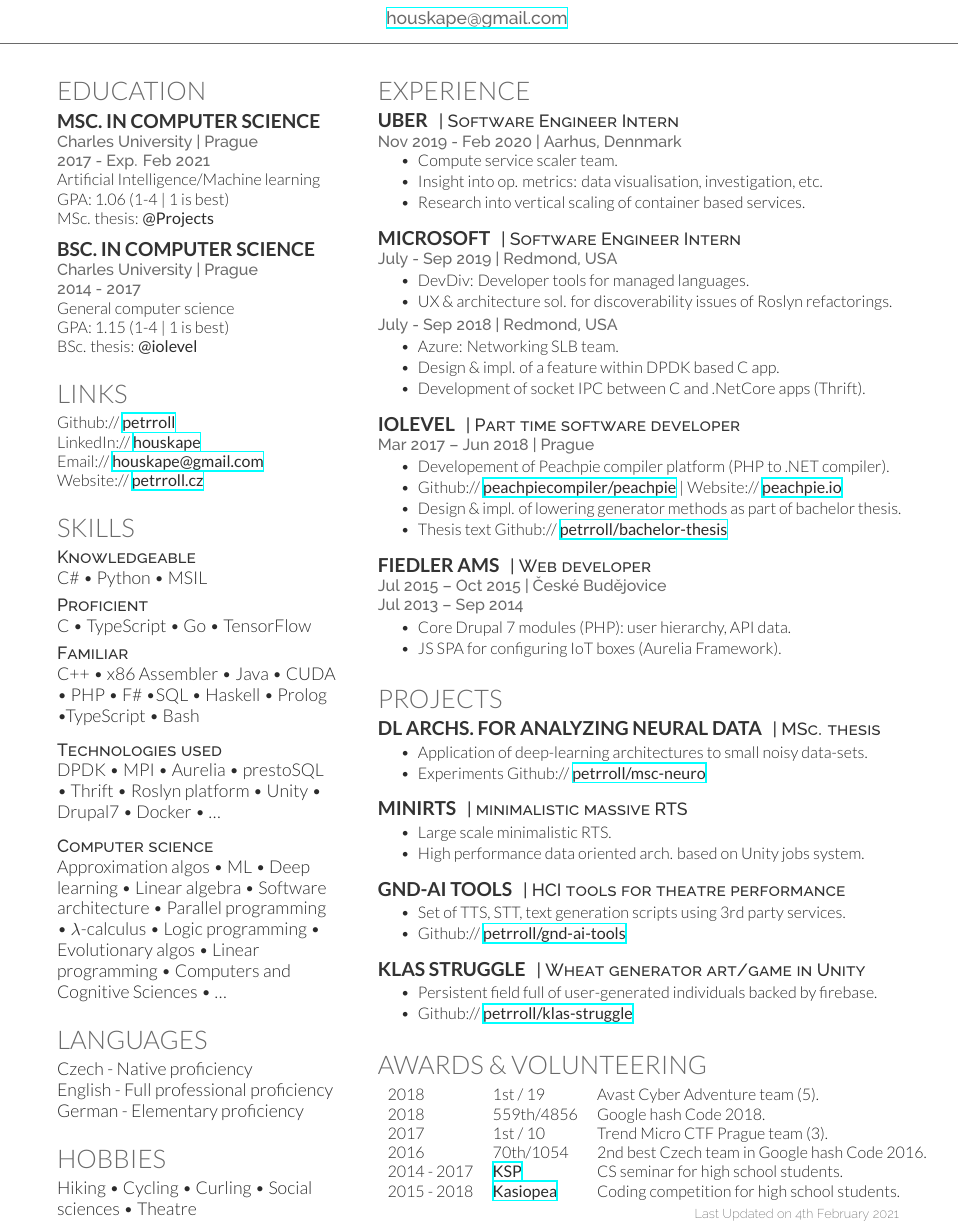
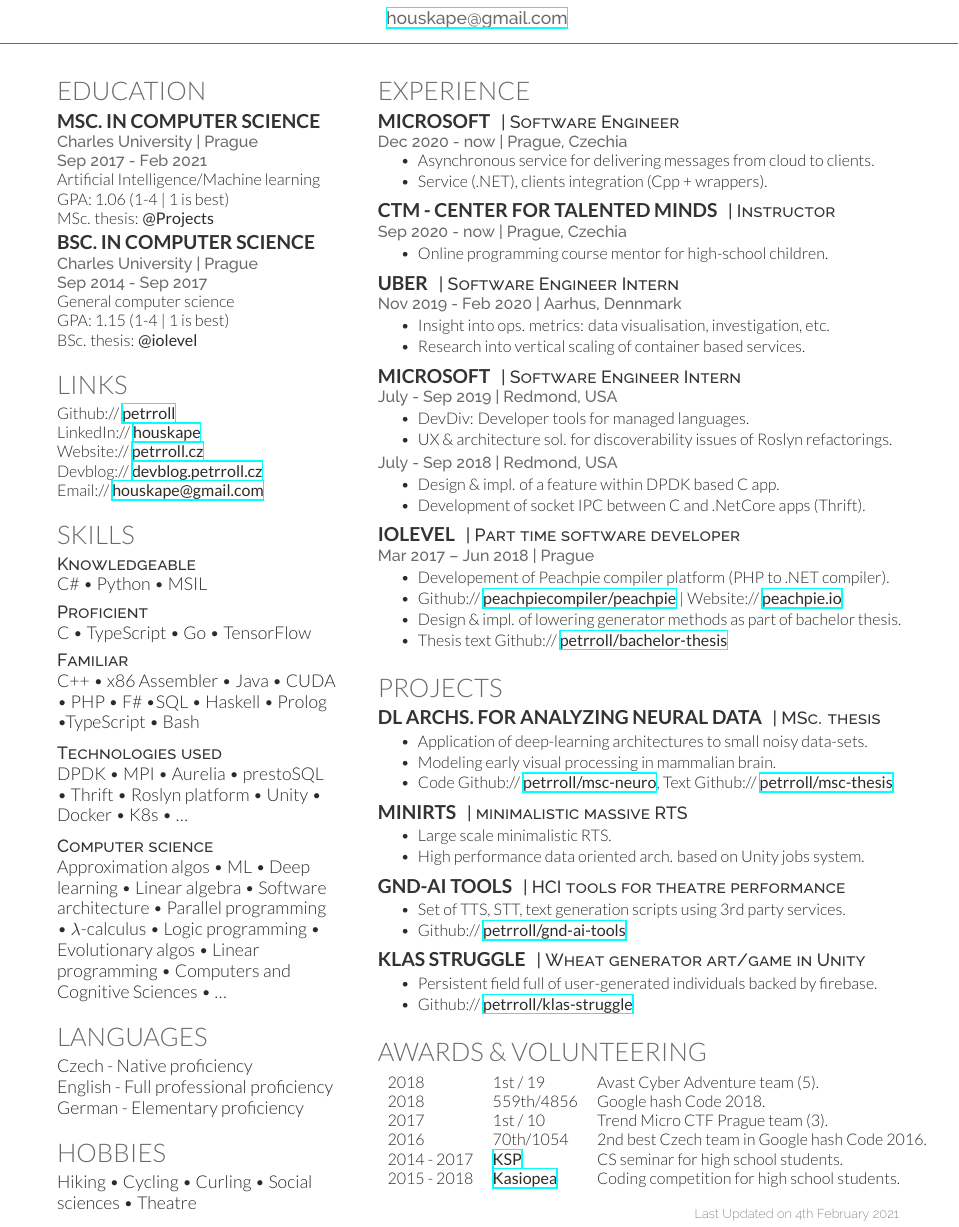
Before and after one commit to petrroll/cv, a LaTeX CV (houska-petr-cv.tex, which reads deedy-resume.cls): part of the page, cut so that both start at the same text. Compiled offline with XeLaTeX.

Commit message:
Update CV: msft, finished studies, ... .

```diff
--- a/deedy-resume.cls
+++ b/deedy-resume.cls
@@ -72,7 +72,7 @@
 
 \titlespacing{\section}{0pt}{0pt}{0pt} % Removes the spacing around the main section titles
 \titlespacing{\subsection}{0pt}{0pt}{0pt} % Removes the spacing around the subsections
-\newcommand{\sectionspace}{\vspace{8pt}} % Defines a command to add a set amount of space after sections and subsections
+\newcommand{\sectionspace}{\vspace{6pt}} % Defines a command to add a set amount of space after sections and subsections
 \newcommand{\halfsectionspace}{\vspace{4pt}} % Defines a command to add a set amount of space after sections and subsections
 
 \titleformat{\section}{ % Customize the large section titles
--- a/houska-petr-cv.tex
+++ b/houska-petr-cv.tex
@@ -50,18 +50,18 @@
 \subsection{MSc. in Computer Science}
 \location{
 Charles University | Prague \\
-2017 - Exp. Feb 2021
+Sep 2017 - Feb 2021
 }
 Artificial Intelligence/Machine learning \\
 GPA: 1.06 (1-4 | 1 is best) \\
 MSc. thesis: {\bf @Projects}
 
-\sectionspace % Some whitespace after the section
+\halfsectionspace % Some whitespace after the section
 
 \subsection{BSc. in Computer Science}
 \location{
 Charles University | Prague \\
-2014 - 2017
+Sep 2014 - Sep 2017
 }
 General computer science \\
 % Graduated with honors \\
@@ -78,8 +78,9 @@
 
 Github:// \href{https://github.com/petrroll}{\bf petrroll} \\
 LinkedIn:// \href{https://www.linkedin.com/in/houskape}{\bf houskape} \\
+Website:// \href{https://www.petrroll.cz}{\bf petrroll.cz} \\
+Devblog:// \href{https://devblog.petrroll.cz/}{\bf devblog.petrroll.cz} \\
 Email:// \href{mailto:houskape@gmail.com}{\bf houskape@gmail.com} \\
-Website:// \href{http://www.petrroll.cz}{\bf petrroll.cz} \\
 
 \sectionspace % Some whitespace after the section
 
@@ -104,7 +105,7 @@
 \sectionspace % Some whitespace after the section
 
 \descript{Technologies used}
-DPDK \textbullet{} MPI \textbullet{} Aurelia \textbullet{} prestoSQL \textbullet{} Thrift \textbullet{} Roslyn platform \textbullet{} Unity \textbullet{} Drupal7 \textbullet{} Docker \textbullet{} \ldots \\
+DPDK \textbullet{} MPI \textbullet{} Aurelia \textbullet{} prestoSQL \textbullet{} Thrift \textbullet{} Roslyn platform \textbullet{} Unity \textbullet{} Docker \textbullet{} K8s \textbullet{} \ldots \\
 
 \sectionspace % Some whitespace after the section
 
@@ -145,18 +146,42 @@
 
 \section{Experience}
 
+\runsubsection{Microsoft}
+\descript{| Software Engineer}
+
+\location{Dec 2020 - now | Prague, Czechia}
+\vspace{\topsep} % Hacky fix for awkward extra vertical space
+\begin{tightitemize}
+\item Asynchronous service for delivering messages from cloud to clients.
+\item Service (.NET), clients integration (Cpp + wrappers).
+\end{tightitemize}
+
+\halfsectionspace % Some whitespace after the section
+
+%------------------------------------------------
+\runsubsection{CTM - Center for Talented Minds}
+\descript{| Instructor}
+
+\location{Sep 2020 - now | Prague, Czechia}
+\begin{tightitemize}
+\item Online programming course mentor for high-school children.
+\end{tightitemize}
+
+\halfsectionspace % Some whitespace after the section
+
+%------------------------------------------------
+
 \runsubsection{Uber}
 \descript{| Software Engineer Intern}
 
 \location{Nov 2019 - Feb 2020 | Aarhus, Dennmark}
-\vspace{\topsep} % Hacky fix for awkward extra vertical space
 \begin{tightitemize}
-\item Compute service scaler team.
-\item Insight into op. metrics: data visualisation, investigation, etc.
+%\item Compute service scaler team.
+\item Insight into ops. metrics: data visualisation, investigation, etc.
 \item Research into vertical scaling of container based services.
 \end{tightitemize}
 
-\sectionspace % Some whitespace after the section
+\halfsectionspace % Some whitespace after the section
 
 %------------------------------------------------
 
@@ -171,12 +196,12 @@
 
 \location{July - Sep 2018 | Redmond, USA}
 \begin{tightitemize}
-\item Azure: Networking SLB team.
+% \item Azure: Networking SLB team.
 \item Design \& impl. of a feature within DPDK based C app.
 \item Development of socket IPC between C and .NetCore apps (Thrift).
 \end{tightitemize}
 
-\sectionspace % Some whitespace after the section
+\halfsectionspace % Some whitespace after the section
 
 %------------------------------------------------
 
@@ -195,18 +220,18 @@
 
 %------------------------------------------------
 
-\runsubsection{Fiedler AMS}
-\descript{| Web developer}
-
-\location{Jul 2015 – Oct 2015 | České Budějovice}
-\location{Jul 2013 – Sep 2014}
-\begin{tightitemize}
-\item Core Drupal 7 modules (PHP): user hierarchy, API data.
-\item JS SPA for configuring IoT boxes (Aurelia Framework).
-%\item Drupal 7 modules: user hierarchy, presentation of data from API.
-\end{tightitemize}
-
-\sectionspace % Some whitespace after the section
+%\runsubsection{Fiedler AMS}
+%\descript{| Web developer}
+%
+%\location{Jul 2015 – Oct 2015 | České Budějovice}
+%\location{Jul 2013 – Sep 2014}
+%\begin{tightitemize}
+%\item Core Drupal 7 modules (PHP): user hierarchy, API data.
+%\item JS SPA for configuring IoT boxes (Aurelia Framework).
+%%\item Drupal 7 modules: user hierarchy, presentation of data from API.
+%\end{tightitemize}
+%
+%\sectionspace % Some whitespace after the section
 
 %------------------------------------------------
 % Research
@@ -220,10 +245,11 @@
 \emptyLocation % Hack to make following text correct size
 \begin{tightitemize}
 \item Application of deep-learning architectures to small noisy data-sets.
-\item Experiments Github:// \href{https://github.com/petrroll/msc-neuro}{\bf petrroll/msc-neuro}
+\item Modeling early visual processing in mammalian brain.
+\item Code Github:// \href{https://github.com/petrroll/msc-neuro}{\bf petrroll/msc-neuro}, Text Github:// \href{https://github.com/petrroll/msc-thesis}{\bf petrroll/msc-thesis}
 \end{tightitemize}
 
-\sectionspace % Some whitespace after the section
+\halfsectionspace % Some whitespace after the section
 
 %------------------------------------------------
 
@@ -248,7 +274,7 @@
 \item High performance data oriented arch. based on Unity jobs system.
 \end{tightitemize}
 
-\sectionspace % Some whitespace after the section
+\halfsectionspace % Some whitespace after the section
 
 %------------------------------------------------
 
```
Also changed, not shown: houska-petr-cv.pdf, houska-petr-cv.tex (4 more changed lines).
